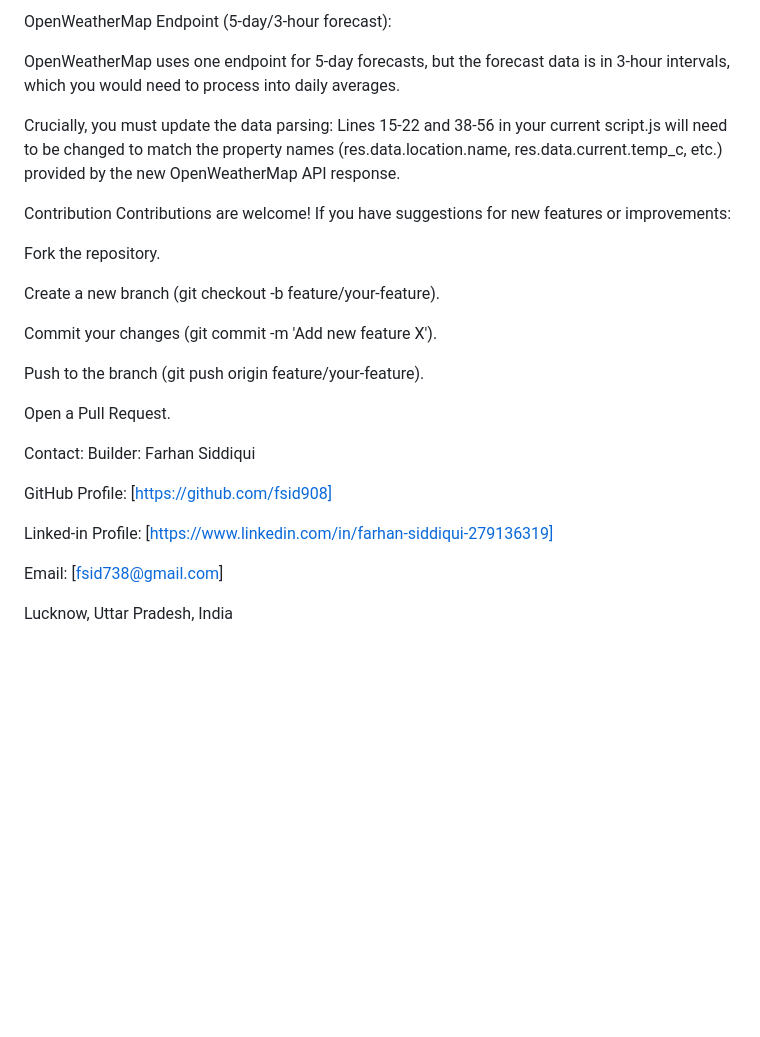
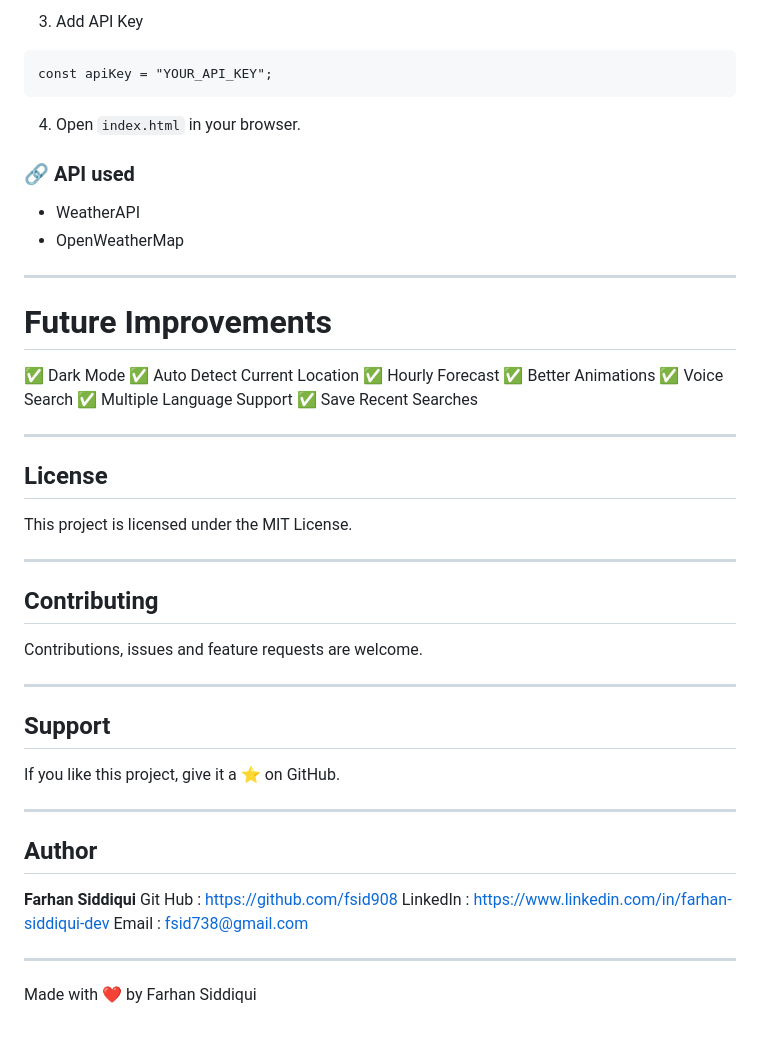
Before and after one commit to fsid908/weather-api-project, a Markdown page: README.md, the part around one of its changes. Drawn GitHub-style; blank space fills up the shorter version.

````diff
--- a/README.md
+++ b/README.md
@@ -57,30 +90,57 @@ Old WeatherAPI Endpoint (Example):
 
-OpenWeatherMap Endpoint (5-day/3-hour forecast):
+3. Add API Key
 
-OpenWeatherMap uses one endpoint for 5-day forecasts, but the forecast data is in 3-hour intervals, which you would need to process into daily averages.
+```
+const apiKey = "YOUR_API_KEY";
+```
 
-Crucially, you must update the data parsing: Lines 15-22 and 38-56 in your current script.js will need to be changed to match the property names (res.data.location.name, res.data.current.temp_c, etc.) provided by the new OpenWeatherMap API response.
+4. Open `index.html` in your browser.
 
-Contribution
-Contributions are welcome! If you have suggestions for new features or improvements:
+### 🔗 API used
 
-Fork the repository.
+<ul>
+<li>WeatherAPI</li>
+<li>OpenWeatherMap</li>
+</ul>
 
-Create a new branch (git checkout -b feature/your-feature).
+---
 
-Commit your changes (git commit -m 'Add new feature X').
+#  Future Improvements
 
-Push to the branch (git push origin feature/your-feature).
+✅ Dark Mode
+✅ Auto Detect Current Location
+✅ Hourly Forecast
+✅ Better Animations
+✅ Voice Search
+✅ Multiple Language Support
+✅ Save Recent Searches
 
-Open a Pull Request.
+---
 
-Contact:
-Builder: Farhan Siddiqui
+## License
 
-GitHub Profile: [https://github.com/fsid908]
+This project is licensed under the MIT License.
 
-Linked-in Profile: [https://www.linkedin.com/in/farhan-siddiqui-279136319]
+---
 
-Email: [fsid738@gmail.com]
+## Contributing
 
-Lucknow, Uttar Pradesh, India
+Contributions, issues and feature requests are welcome.
+
+---
+
+## Support
+
+If you like this project, give it a ⭐ on GitHub.
+
+---
+
+## Author
+
+**Farhan Siddiqui** </br>
+Git Hub : https://github.com/fsid908 </br>
+LinkedIn : https://www.linkedin.com/in/farhan-siddiqui-dev </br>
+Email : fsid738@gmail.com
+
+---
+Made with ❤️ by Farhan Siddiqui
````
Also changed, not shown: other parts of README.md (+66 -33 lines), Screenshots/preview1.png (added), Screenshots/preview2.png (added), assets/image1.jpg (renamed from image.jpg), assets/image2.png (renamed from image.png), 2 other files.
